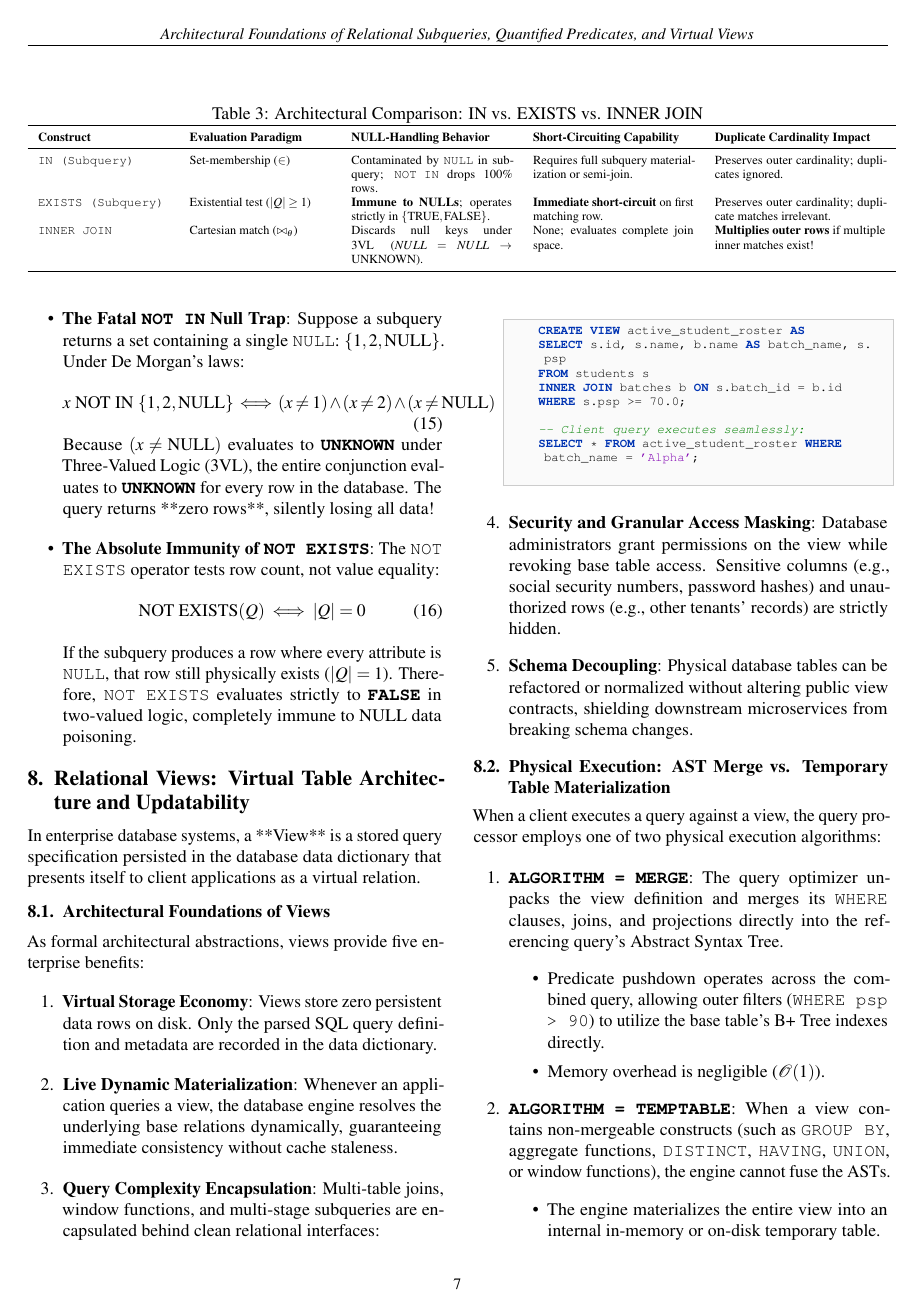
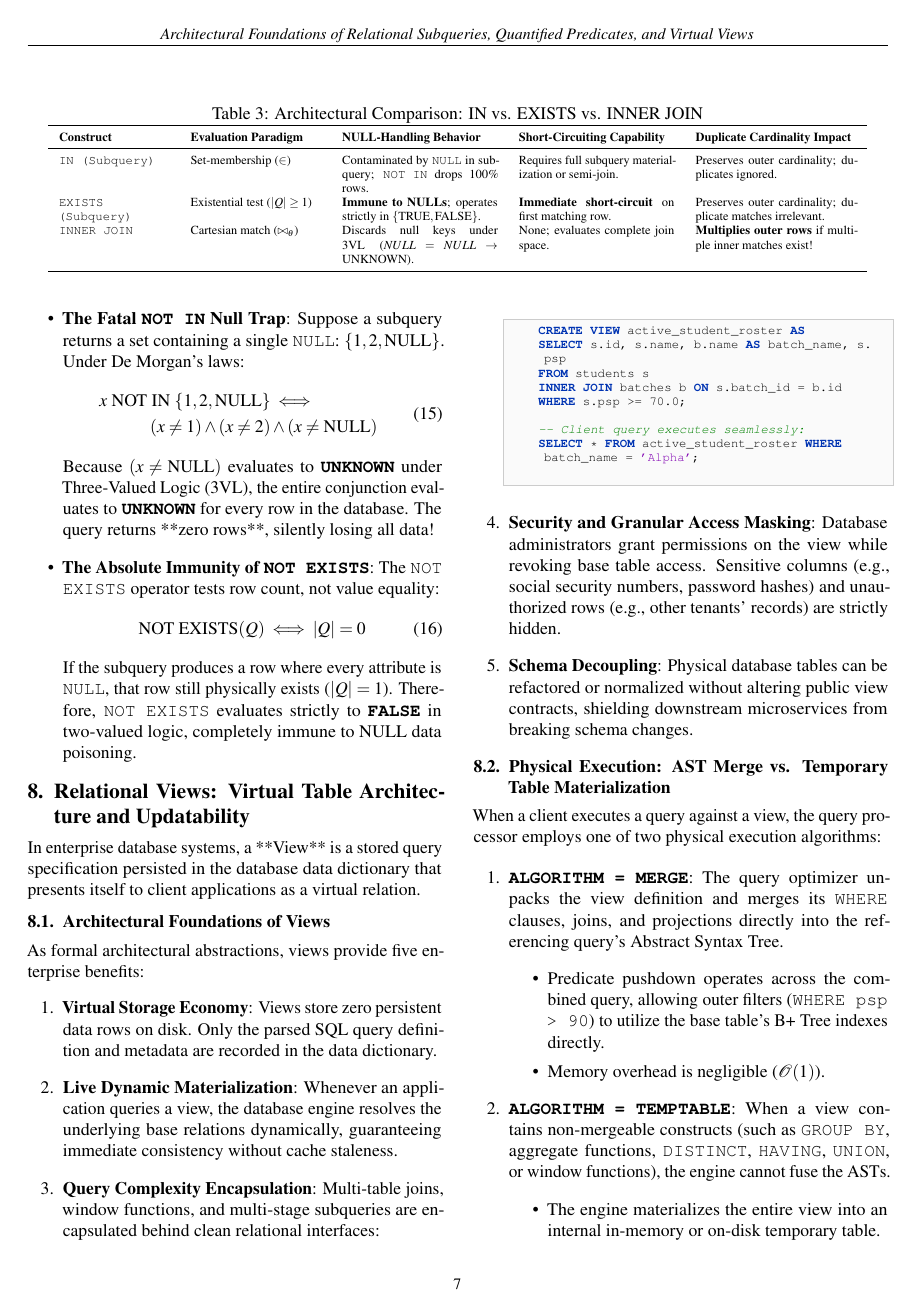
Before and after one commit to pavangopala793-sys/formal-algorithm-analysis, a LaTeX document (relational_subqueries_quantified_predicates_and_virtual_views.tex): page 7 of 9. Compiled offline with pdfLaTeX.

Commit message:
Auto-publish (ICML Style): Relational Subqueries, Quantified Predicates, and Virtual Views

```diff
--- a/relational_subqueries_quantified_predicates_and_virtual_views.tex
+++ b/relational_subqueries_quantified_predicates_and_virtual_views.tex
@@ -603,7 +603,10 @@ The most profound architectural distinction between \texttt{IN} and \texttt{EXIS
     \item \textbf{The Fatal \texttt{NOT IN} Null Trap}:
     Suppose a subquery returns a set containing a single \texttt{NULL}: $\{1, 2, \text{NULL}\}$. Under De Morgan's laws:
     \begin{equation}
-    x \text{ NOT IN } \{1, 2, \text{NULL}\} \iff (x \neq 1) \land (x \neq 2) \land (x \neq \text{NULL})
+    \begin{aligned}
+    x \text{ NOT IN } \{1, 2, \text{NULL}\} &\iff \\
+    (x \neq 1) \land (x \neq 2) &\land (x \neq \text{NULL})
+    \end{aligned}
     \end{equation}
     Because $(x \neq \text{NULL})$ evaluates to \textbf{\texttt{UNKNOWN}} under Three-Valued Logic ($3\text{VL}$), the entire conjunction evaluates to \textbf{\texttt{UNKNOWN}} for every row in the database. The query returns **zero rows**, silently losing all data!
     \item \textbf{The Absolute Immunity of \texttt{NOT EXISTS}}:
```
Also changed, not shown: relational_subqueries_quantified_predicates_and_virtual_views.pdf, relational_subqueries_quantified_predicates_and_virtual_views.tex (4 more changed lines).
